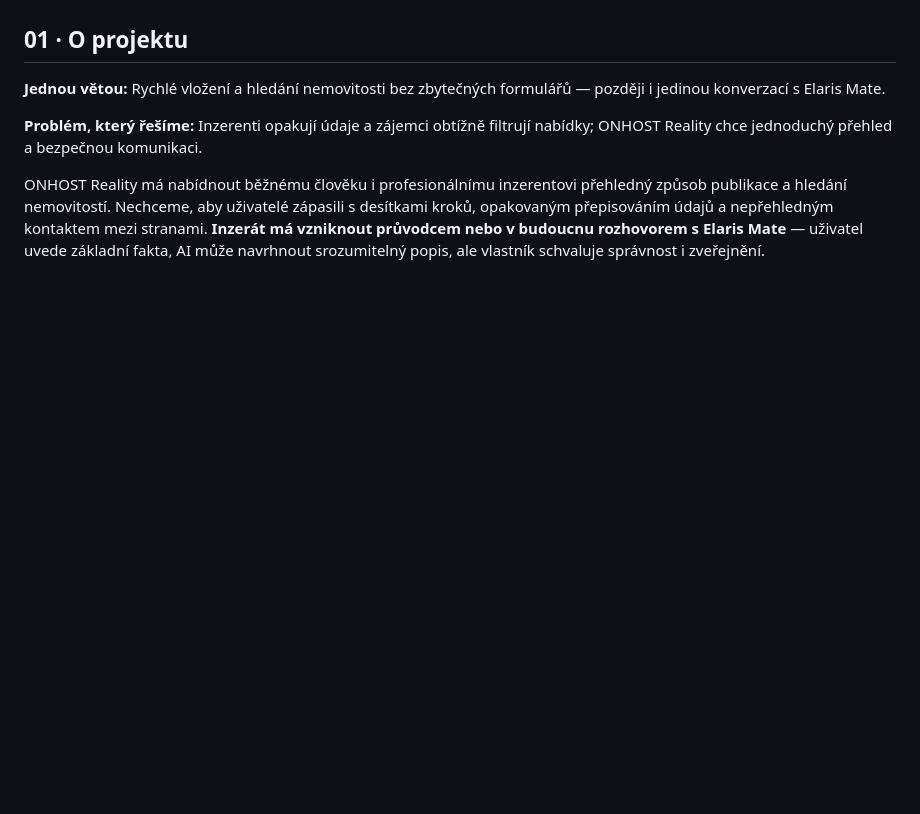
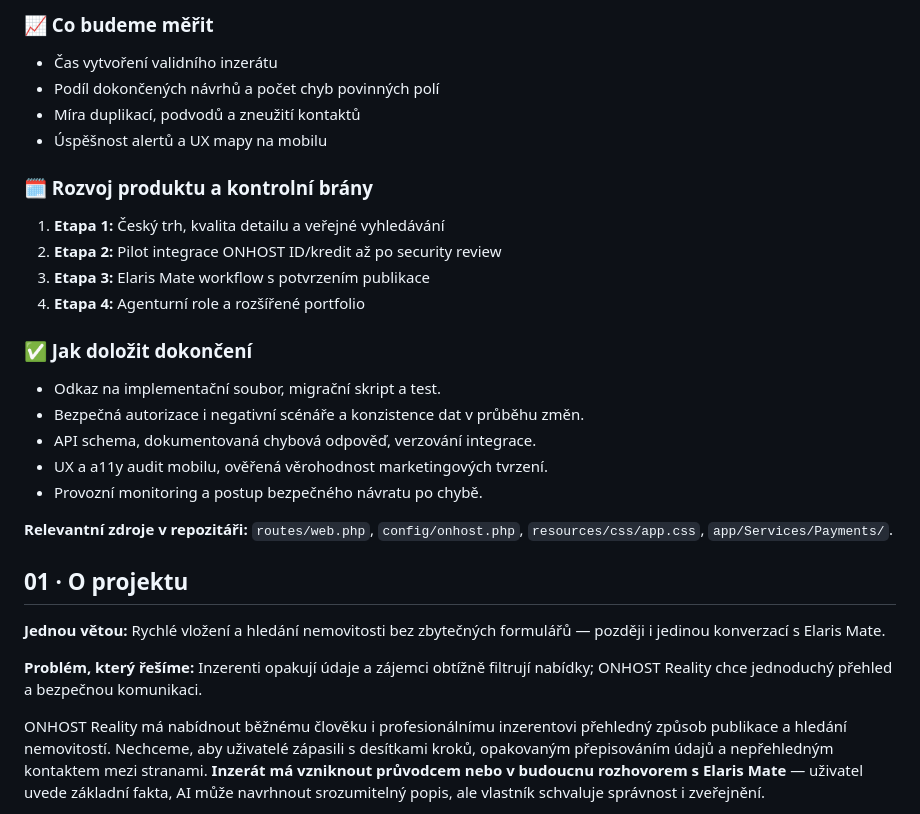
Before and after one commit to Stanektechcz/onhost-realitni-srovnavac, a Markdown page: README.md, the part around one of its changes. Drawn GitHub-style; blank space fills up the shorter version.

```diff
--- a/README.md
+++ b/README.md
@@ -103,3 +174,28 @@ Každý splněný milník musí mít konkrétní implementaci, testy, věrohodn
+### 📈 Co budeme měřit
+
+- Čas vytvoření validního inzerátu
+- Podíl dokončených návrhů a počet chyb povinných polí
+- Míra duplikací, podvodů a zneužití kontaktů
+- Úspěšnost alertů a UX mapy na mobilu
+
+### 🗓️ Rozvoj produktu a kontrolní brány
+
+1. **Etapa 1:** Český trh, kvalita detailu a veřejné vyhledávání
+2. **Etapa 2:** Pilot integrace ONHOST ID/kredit až po security review
+3. **Etapa 3:** Elaris Mate workflow s potvrzením publikace
+4. **Etapa 4:** Agenturní role a rozšířené portfolio
+
+### ✅ Jak doložit dokončení
+
+- Odkaz na implementační soubor, migrační skript a test.
+- Bezpečná autorizace i negativní scénáře a konzistence dat v průběhu změn.
+- API schema, dokumentovaná chybová odpověď, verzování integrace.
+- UX a a11y audit mobilu, ověřená věrohodnost marketingových tvrzení.
+- Provozní monitoring a postup bezpečného návratu po chybě.
+
+**Relevantní zdroje v repozitáři:** `routes/web.php`, `config/onhost.php`, `resources/css/app.css`, `app/Services/Payments/`.
+
+<!-- /ONHOST V7 PRODUCT BLUEPRINT CZ -->
 
 ## 01 · O projektu
 
```
Also changed, not shown: other parts of README.md (+71 -0 lines).
